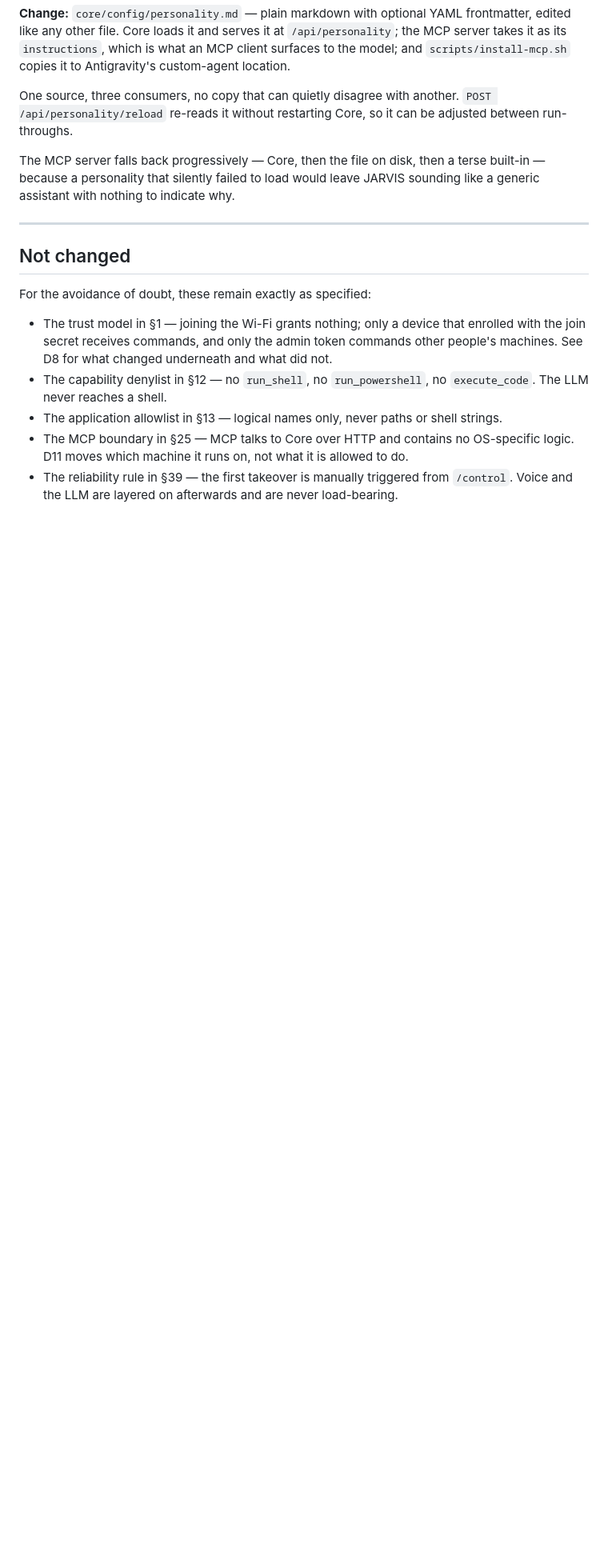
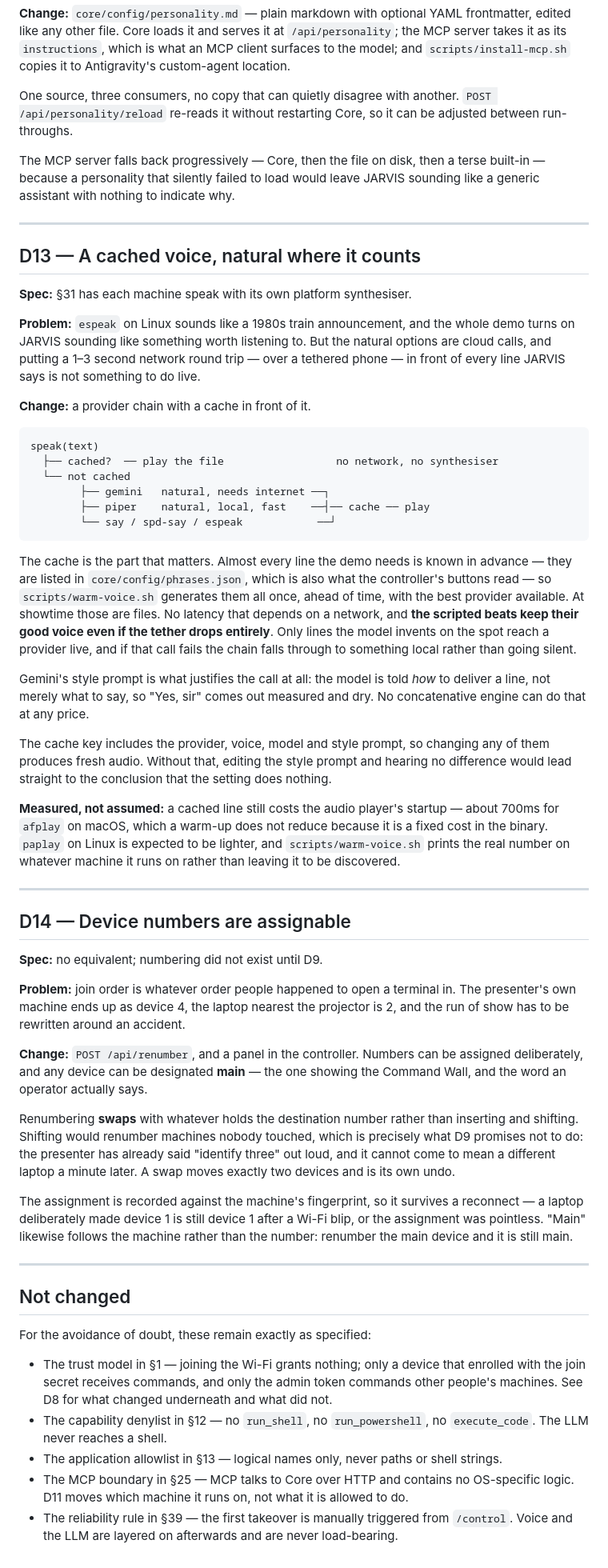
Before and after one commit to Karang1908/gdg-jarvis, a Markdown page: docs/DEVIATIONS.md, the part around the change. Shown at 80% size. Rendered like a GitHub page; blank space fills up the shorter version.

````diff
--- a/docs/DEVIATIONS.md
+++ b/docs/DEVIATIONS.md
@@ -330,6 +330,74 @@ like a generic assistant with nothing to indicate why.
 
 ---
 
+## D13 — A cached voice, natural where it counts
+
+**Spec:** §31 has each machine speak with its own platform synthesiser.
+
+**Problem:** `espeak` on Linux sounds like a 1980s train announcement, and the whole demo
+turns on JARVIS sounding like something worth listening to. But the natural options are
+cloud calls, and putting a 1–3 second network round trip — over a tethered phone — in front
+of every line JARVIS says is not something to do live.
+
+**Change:** a provider chain with a cache in front of it.
+
+```
+speak(text)
+  ├── cached?  ── play the file                  no network, no synthesiser
+  └── not cached
+        ├── gemini   natural, needs internet ──┐
+        ├── piper    natural, local, fast    ──┤── cache ── play
+        └── say / spd-say / espeak            ──┘
+```
+
+The cache is the part that matters. Almost every line the demo needs is known in advance —
+they are listed in `core/config/phrases.json`, which is also what the controller's buttons
+read — so `scripts/warm-voice.sh` generates them all once, ahead of time, with the best
+provider available. At showtime those are files. No latency that depends on a network, and
+**the scripted beats keep their good voice even if the tether drops entirely**. Only lines
+the model invents on the spot reach a provider live, and if that call fails the chain falls
+through to something local rather than going silent.
+
+Gemini's style prompt is what justifies the call at all: the model is told *how* to deliver
+a line, not merely what to say, so "Yes, sir" comes out measured and dry. No concatenative
+engine can do that at any price.
+
+The cache key includes the provider, voice, model and style prompt, so changing any of them
+produces fresh audio. Without that, editing the style prompt and hearing no difference would
+lead straight to the conclusion that the setting does nothing.
+
+**Measured, not assumed:** a cached line still costs the audio player's startup — about
+700ms for `afplay` on macOS, which a warm-up does not reduce because it is a fixed cost in
+the binary. `paplay` on Linux is expected to be lighter, and `scripts/warm-voice.sh` prints
+the real number on whatever machine it runs on rather than leaving it to be discovered.
+
+---
+
+## D14 — Device numbers are assignable
+
+**Spec:** no equivalent; numbering did not exist until D9.
+
+**Problem:** join order is whatever order people happened to open a terminal in. The
+presenter's own machine ends up as device 4, the laptop nearest the projector is 2, and the
+run of show has to be rewritten around an accident.
+
+**Change:** `POST /api/renumber`, and a panel in the controller. Numbers can be assigned
+deliberately, and any device can be designated **main** — the one showing the Command Wall,
+and the word an operator actually says.
+
+Renumbering **swaps** with whatever holds the destination number rather than inserting and
+shifting. Shifting would renumber machines nobody touched, which is precisely what D9
+promises not to do: the presenter has already said "identify three" out loud, and it cannot
+come to mean a different laptop a minute later. A swap moves exactly two devices and is its
+own undo.
+
+The assignment is recorded against the machine's fingerprint, so it survives a reconnect —
+a laptop deliberately made device 1 is still device 1 after a Wi-Fi blip, or the assignment
+was pointless. "Main" likewise follows the machine rather than the number: renumber the main
+device and it is still main.
+
+---
+
 ## Not changed
 
 For the avoidance of doubt, these remain exactly as specified:
````
Also changed, not shown: README.md (+32 -5 lines).
